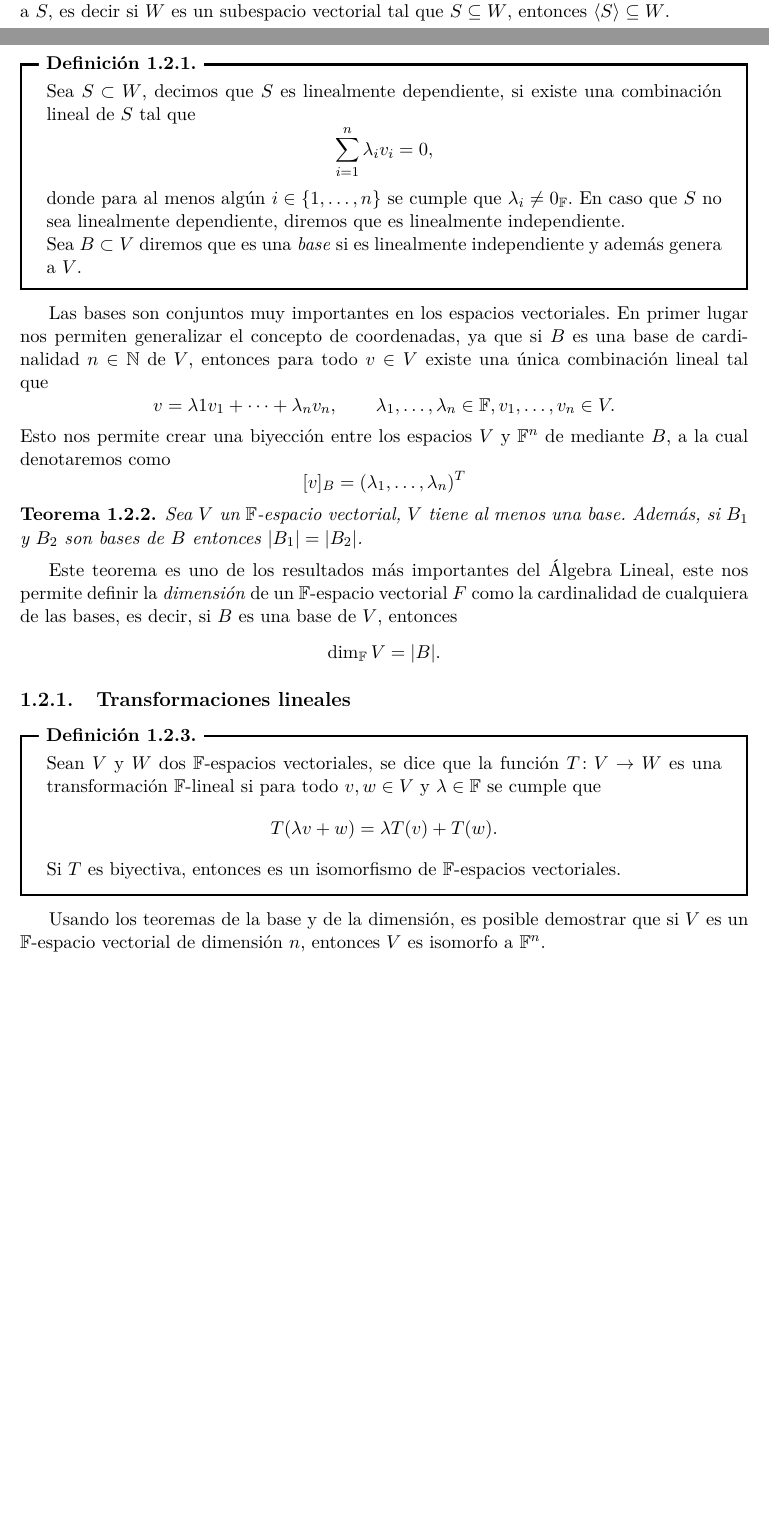
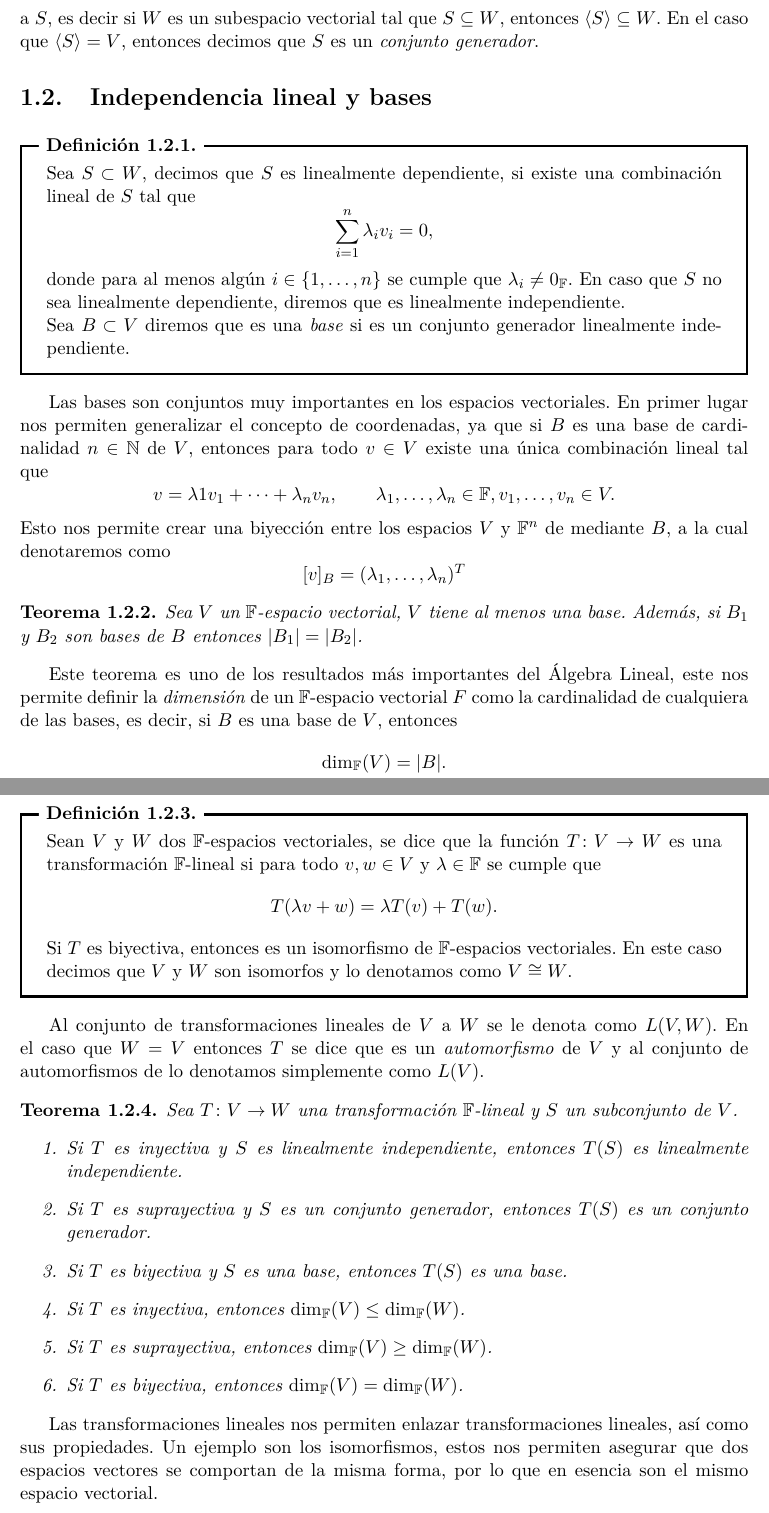
Before and after one commit to CarlosCuxim/Notas-ALII, a LaTeX document (main.tex, which reads capitulos/capitulo1.tex): two parts of pages 5 and 6 of 6 before the commit and two parts of pages 6 and 7 of 7 after it, joined at a grey line, cut so that both start at the same text, the shorter picture padded with empty space. Compiled offline with pdfLaTeX.

Commit message:
Mejorada la sección de transformaciones lineales

```diff
--- a/capitulos/capitulo1.tex
+++ b/capitulos/capitulo1.tex
@@ -78,7 +78,7 @@ Existen varios ejemplos de espacios vectoriales. Uno de ellos es el conjunto de
 
 Un ejemplo común es el subespacio trivial $\{0\}$. Otro ejemplo es el conjunto generado por todas las combinaciones lineales de $S \subset W$,  es al cual denotamos por
 \[ \inner{S} = \set{ \sum_{i=1}^n \lambda_i v_i : \lambda_i \in \C, v_i \in S, n \in \N }. \]
-Además, este conjunto cumple que es el subespacio vectorial más pequeño tal que contiene a $S$, es decir si $W$ es un subespacio vectorial tal que $S \subseteq W$, entonces $\inner{S} \subseteq W$.
+Además, este conjunto cumple que es el subespacio vectorial más pequeño tal que contiene a $S$, es decir si $W$ es un subespacio vectorial tal que $S \subseteq W$, entonces $\inner{S} \subseteq W$. En el caso que $\inner{S} = V$, entonces decimos que $S$ es un \emph{conjunto generador}.
 
 \section{Independencia lineal y bases}
 
@@ -87,7 +87,7 @@ Además, este conjunto cumple que es el subespacio vectorial más pequeño tal q
   \[ \sum_{i=1}^n \lambda_i v_i = 0, \]
   donde para al menos algún $i \in \{1,\ldots,n\}$ se cumple que $\lambda_i \neq 0_\F$. En caso que $S$ no sea linealmente dependiente, diremos que es linealmente independiente.
 
-  Sea $B \subset V$ diremos que es una \emph{base} si es linealmente independiente y además genera a $V$.
+  Sea $B \subset V$ diremos que es una \emph{base} si es un conjunto generador linealmente independiente.
 \end{defi}
 
 Las bases son conjuntos muy importantes en los espacios vectoriales. En primer lugar nos permiten generalizar el concepto de coordenadas, ya que si $B$ es una base de cardinalidad $n \in \N$ de $V$, entonces para todo $v \in V$ existe una única combinación lineal tal que
@@ -100,14 +100,29 @@ Esto nos permite crear una biyección entre los espacios $V$ y $\F^n$ de mediant
 \end{teor}
 
 Este teorema es uno de los resultados más importantes del Álgebra Lineal, este nos permite definir la \emph{dimensión} de un $\F$-espacio vectorial $F$ como la cardinalidad de cualquiera de las bases, es decir, si $B$ es una base de $V$, entonces
-\[ \dim_\F V = \abs{B}. \]
+\[ \dim_\F (V) = \abs{B}. \]
 
 \subsection{Transformaciones lineales}
 
 \begin{defi}
   Sean $V$ y $W$ dos $\F$-espacios vectoriales, se dice que la función $T\colon V\to W$ es una transformación $\F$-lineal si para todo $v,w \in V$ y $\lambda \in \F$ se cumple que
   \[ T(\lambda v + w) = \lambda T(v) + T(w).\]
-  Si $T$ es biyectiva, entonces es un isomorfismo de $\F$-espacios vectoriales.
+
+  Si $T$ es biyectiva, entonces es un isomorfismo de $\F$-espacios vectoriales. En este caso decimos que $V$ y $W$ son isomorfos y lo denotamos como $V \cong W$.
 \end{defi}
 
-Usando los teoremas de la base y de la dimensión, es posible demostrar que si $V$ es un $\F$-espacio vectorial de dimensión $n$, entonces $V$ es isomorfo a $\F^n$.
+Al conjunto de transformaciones lineales de $V$ a $W$ se le denota como $L(V,W)$. En el caso que $W = V$ entonces $T$ se dice que es un \emph{automorfismo} de $V$ y al conjunto de automorfismos de lo denotamos simplemente como $L(V)$.
+
+\begin{teor}
+  Sea $T\colon V \to W$ una transformación $\F$-lineal y $S$ un subconjunto de $V$.
+  \begin{enumerate}
+    \item Si $T$ es inyectiva y $S$ es linealmente independiente, entonces $T(S)$ es linealmente independiente.
+    \item Si $T$ es suprayectiva y $S$ es un conjunto generador, entonces $T(S)$ es un conjunto generador.
+    \item Si $T$ es biyectiva y $S$ es una base, entonces $T(S)$ es una base.
+    \item Si $T$ es inyectiva, entonces $\dim_\F (V) \leq \dim_\F(W)$.
+    \item Si $T$ es suprayectiva, entonces $\dim_\F (V) \geq \dim_\F(W)$.
+    \item Si $T$ es biyectiva, entonces $\dim_\F (V) = \dim_\F(W)$.
+  \end{enumerate}
+\end{teor}
+
+Las transformaciones lineales nos permiten enlazar transformaciones lineales, así como sus propiedades. Un ejemplo son los isomorfismos, estos nos permiten asegurar que dos espacios vectores se comportan de la misma forma, por lo que en esencia son el mismo espacio vectorial.
```
